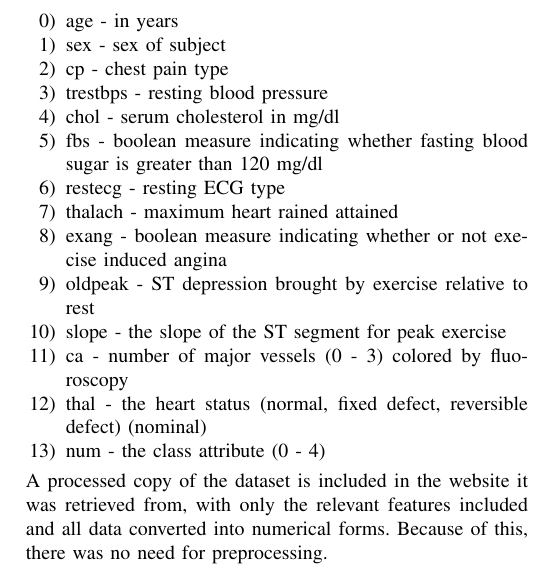
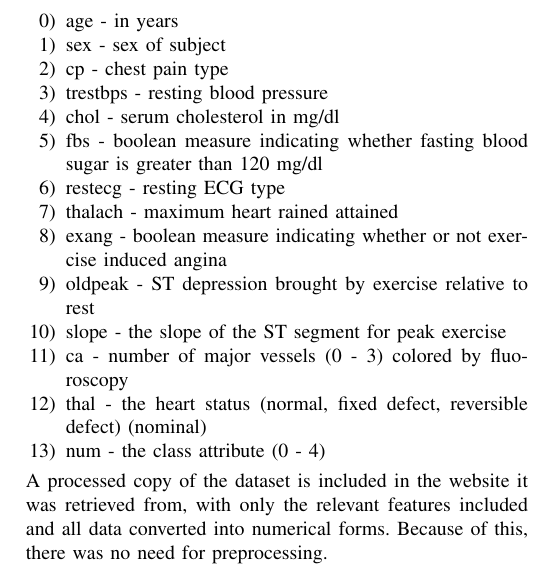
Before and after one commit to marcteves/cs180-proj, a LaTeX paper (cs180project.tex): part of one column of page 2 of 3, cut so that both start at the same text. Compiled offline with pdfLaTeX; a missing font is replaced by an installed copy or a similar font; a LaTeX package or settings file that is missing is left out.

Commit message:
Update cs180project.tex

```diff
--- a/cs180project.tex
+++ b/cs180project.tex
@@ -95,7 +95,7 @@
 	  \item fbs - boolean measure indicating whether fasting blood sugar is greater than 120 mg/dl
       \item restecg - resting ECG type
       \item thalach - maximum heart rained attained
-      \item exang - boolean measure indicating whether or not execise induced angina
+      \item exang - boolean measure indicating whether or not exercise induced angina
       \item oldpeak - ST depression brought by exercise relative to rest
       \item slope - the slope of the ST segment for peak exercise
 	  \item ca - number of major vessels (0 - 3) colored by fluoroscopy
```
